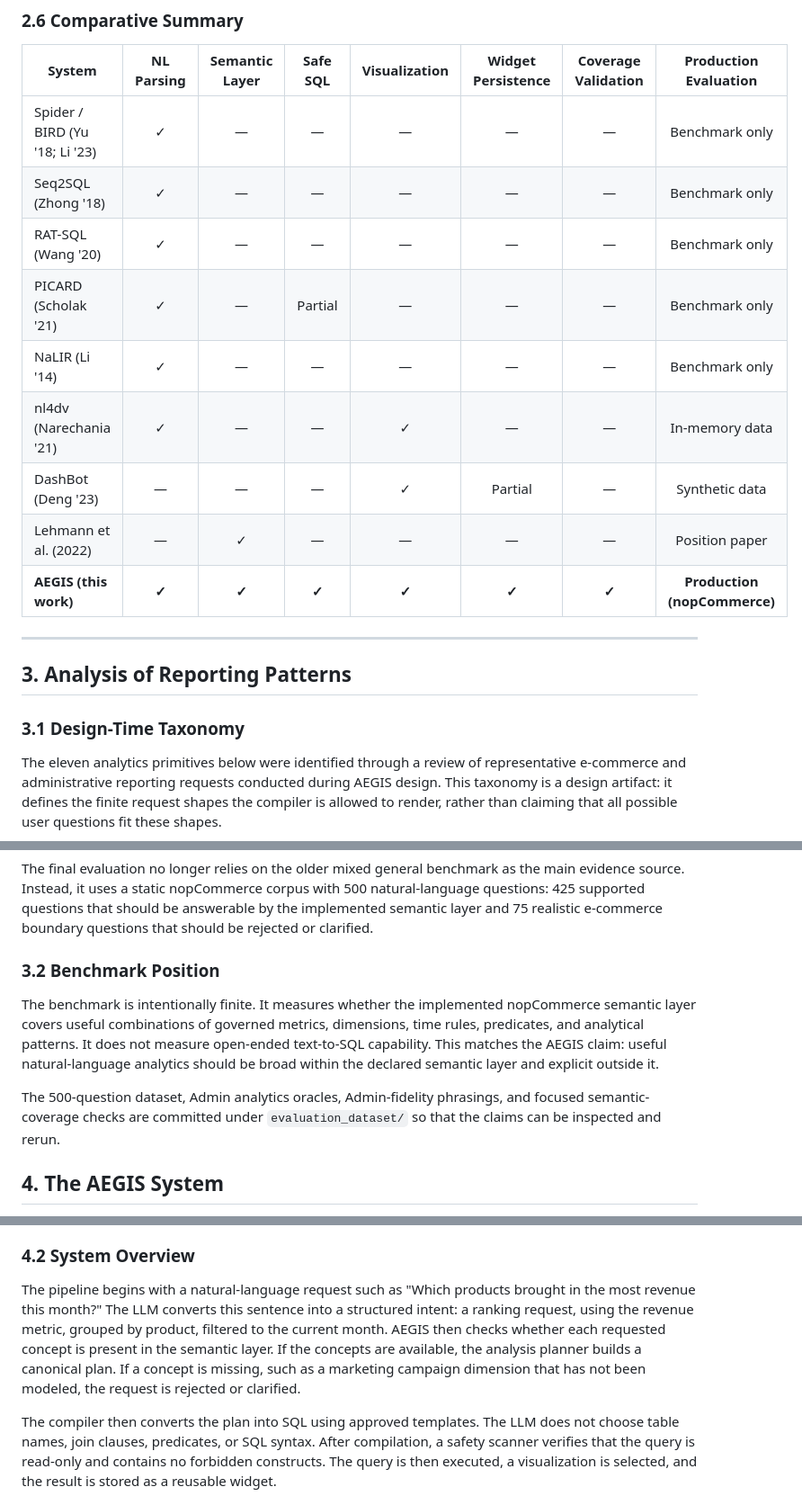
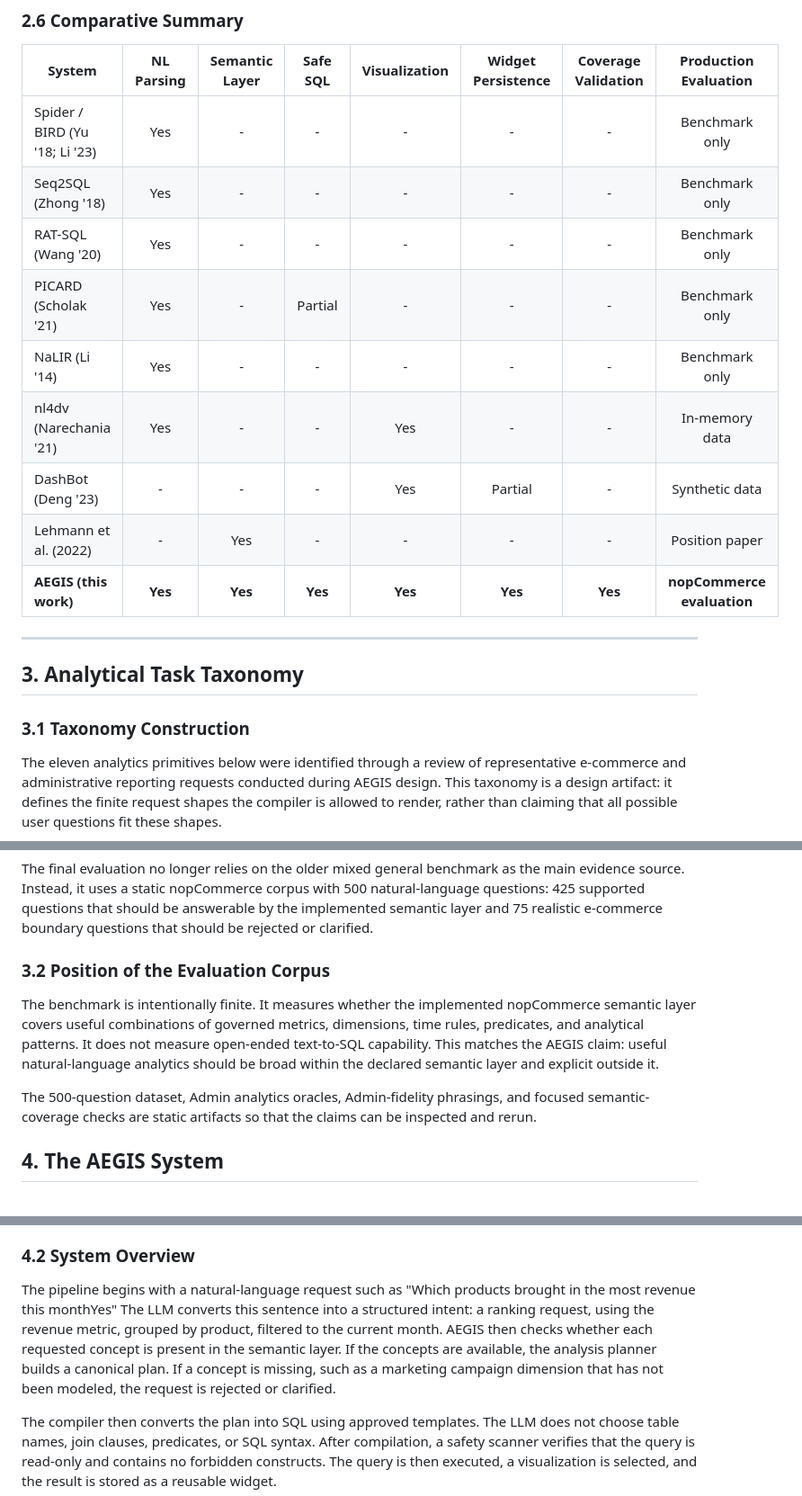
Before and after one commit to md-riaz/AEGIS-Research, a Markdown page: docs/AEGIS_Manuscript.md, 3 parts joined by grey strips. Shown at 90% size. Rendered like a GitHub page.

```diff
--- a/docs/AEGIS_Manuscript.md
+++ b/docs/AEGIS_Manuscript.md
@@ -61,21 +64,21 @@ A semantic layer is a business-logic abstraction that maps business concepts to
 
 | System | NL Parsing | Semantic Layer | Safe SQL | Visualization | Widget Persistence | Coverage Validation | Production Evaluation |
 |--------|:----------:|:--------------:|:--------:|:-------------:|:------------------:|:-------------------:|:--------------------:|
-| Spider / BIRD (Yu '18; Li '23) | ✓ | — | — | — | — | — | Benchmark only |
-| Seq2SQL (Zhong '18) | ✓ | — | — | — | — | — | Benchmark only |
-| RAT-SQL (Wang '20) | ✓ | — | — | — | — | — | Benchmark only |
-| PICARD (Scholak '21) | ✓ | — | Partial | — | — | — | Benchmark only |
-| NaLIR (Li '14) | ✓ | — | — | — | — | — | Benchmark only |
-| nl4dv (Narechania '21) | ✓ | — | — | ✓ | — | — | In-memory data |
-| DashBot (Deng '23) | — | — | — | ✓ | Partial | — | Synthetic data |
-| Lehmann et al. (2022) | — | ✓ | — | — | — | — | Position paper |
-| **AEGIS (this work)** | **✓** | **✓** | **✓** | **✓** | **✓** | **✓** | **Production (nopCommerce)** |
+| Spider / BIRD (Yu '18; Li '23) | Yes | - | - | - | - | - | Benchmark only |
+| Seq2SQL (Zhong '18) | Yes | - | - | - | - | - | Benchmark only |
+| RAT-SQL (Wang '20) | Yes | - | - | - | - | - | Benchmark only |
+| PICARD (Scholak '21) | Yes | - | Partial | - | - | - | Benchmark only |
+| NaLIR (Li '14) | Yes | - | - | - | - | - | Benchmark only |
+| nl4dv (Narechania '21) | Yes | - | - | Yes | - | - | In-memory data |
+| DashBot (Deng '23) | - | - | - | Yes | Partial | - | Synthetic data |
+| Lehmann et al. (2022) | - | Yes | - | - | - | - | Position paper |
+| **AEGIS (this work)** | **Yes** | **Yes** | **Yes** | **Yes** | **Yes** | **Yes** | **nopCommerce evaluation** |
 
 ---
 
-## 3. Analysis of Reporting Patterns
+## 3. Analytical Task Taxonomy
 
-### 3.1 Design-Time Taxonomy
+### 3.1 Taxonomy Construction
 
 The eleven analytics primitives below were identified through a review of representative e-commerce and administrative reporting requests conducted during AEGIS design. This taxonomy is a design artifact: it defines the finite request shapes the compiler is allowed to render, rather than claiming that all possible user questions fit these shapes.
 
@@ -95,11 +98,11 @@ The eleven analytics primitives below were identified through a review of repres
 
 The final evaluation no longer relies on the older mixed general benchmark as the main evidence source. Instead, it uses a static nopCommerce corpus with 500 natural-language questions: 425 supported questions that should be answerable by the implemented semantic layer and 75 realistic e-commerce boundary questions that should be rejected or clarified.
 
-### 3.2 Benchmark Position
+### 3.2 Position of the Evaluation Corpus
 
 The benchmark is intentionally finite. It measures whether the implemented nopCommerce semantic layer covers useful combinations of governed metrics, dimensions, time rules, predicates, and analytical patterns. It does not measure open-ended text-to-SQL capability. This matches the AEGIS claim: useful natural-language analytics should be broad within the declared semantic layer and explicit outside it.
 
-The 500-question dataset, Admin analytics oracles, Admin-fidelity phrasings, and focused semantic-coverage checks are committed under `evaluation_dataset/` so that the claims can be inspected and rerun.
+The 500-question dataset, Admin analytics oracles, Admin-fidelity phrasings, and focused semantic-coverage checks are static artifacts so that the claims can be inspected and rerun.
 
 ## 4. The AEGIS System
 
@@ -117,7 +120,7 @@ AEGIS follows five design principles.
 
 ### 4.2 System Overview
 
-The pipeline begins with a natural-language request such as "Which products brought in the most revenue this month?" The LLM converts this sentence into a structured intent: a ranking request, using the revenue metric, grouped by product, filtered to the current month. AEGIS then checks whether each requested concept is present in the semantic layer. If the concepts are available, the analysis planner builds a canonical plan. If a concept is missing, such as a marketing campaign dimension that has not been modeled, the request is rejected or clarified.
+The pipeline begins with a natural-language request such as "Which products brought in the most revenue this monthYes" The LLM converts this sentence into a structured intent: a ranking request, using the revenue metric, grouped by product, filtered to the current month. AEGIS then checks whether each requested concept is present in the semantic layer. If the concepts are available, the analysis planner builds a canonical plan. If a concept is missing, such as a marketing campaign dimension that has not been modeled, the request is rejected or clarified.
 
 The compiler then converts the plan into SQL using approved templates. The LLM does not choose table names, join clauses, predicates, or SQL syntax. After compilation, a safety scanner verifies that the query is read-only and contains no forbidden constructs. The query is then executed, a visualization is selected, and the result is stored as a reusable widget.
 
```
Also changed, not shown: other parts of docs/AEGIS_Manuscript.md (+52 -47 lines).
